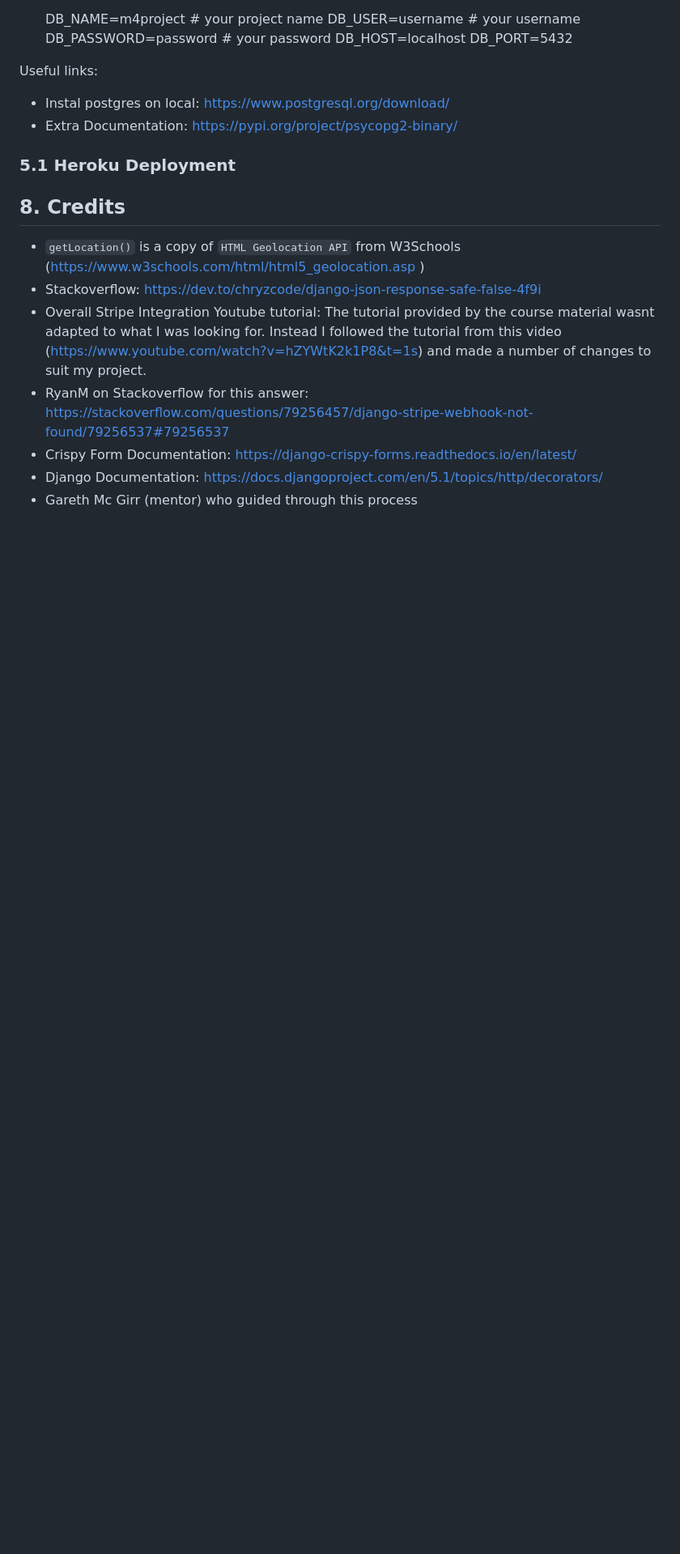
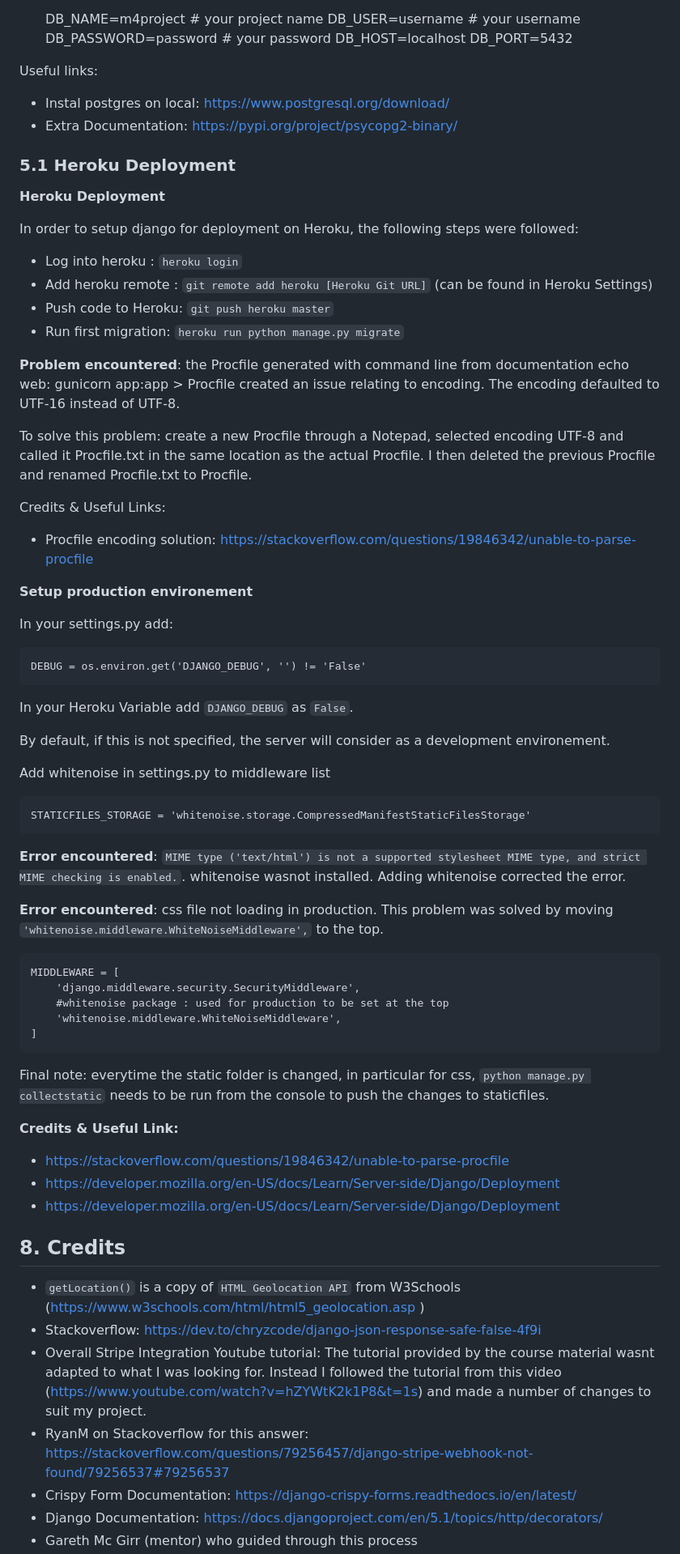
Before and after one commit to PhilMele/M4Project, a Markdown page: README.md, the part around one of its changes. Shown at 81% size. Drawn GitHub-style; blank space fills up the shorter version.

Commit message:
Add to Readme : Deployment section

```diff
--- a/README.md
+++ b/README.md
@@ -1752,9 +1752,56 @@ Useful links:
 
 ### 5.1 Heroku Deployment <a name="heroku-deployment"></a>
 
+**Heroku Deployment**
+
+In order to setup django for deployment on Heroku, the following steps were followed:
+
+* Log into heroku : `heroku login`
+* Add heroku remote : `git remote add heroku [Heroku Git URL]` (can be found in Heroku Settings)
+* Push code to Heroku: `git push heroku master`
+* Run first migration: `heroku run python manage.py migrate`
+
+**Problem encountered**: the Procfile generated with command line from documentation echo web: gunicorn app:app > Procfile created an issue relating to encoding. The encoding defaulted to UTF-16 instead of UTF-8.
+
+To solve this problem: create a new Procfile through a Notepad, selected encoding UTF-8 and called it Procfile.txt in the same location as the actual Procfile. I then deleted the previous Procfile and renamed Procfile.txt to Procfile.
+
+Credits & Useful Links:
+* Procfile encoding solution: https://stackoverflow.com/questions/19846342/unable-to-parse-procfile
+
+
+**Setup production environement**
+
+In your settings.py add:
+
+    DEBUG = os.environ.get('DJANGO_DEBUG', '') != 'False'
+
+In your Heroku Variable add `DJANGO_DEBUG` as `False`.
+
+By default, if this is not specified, the server will consider as a development environement.
+
+Add whitenoise in settings.py to middleware list
+
+    STATICFILES_STORAGE = 'whitenoise.storage.CompressedManifestStaticFilesStorage'
+
+**Error encountered**: `MIME type ('text/html') is not a supported stylesheet MIME type, and strict MIME checking is enabled.`. whitenoise wasnot installed. Adding whitenoise corrected the error.
+
+**Error encountered**: css file not loading in production. This problem was solved by moving `'whitenoise.middleware.WhiteNoiseMiddleware',` to the top.
+
+    MIDDLEWARE = [
+        'django.middleware.security.SecurityMiddleware',
+        #whitenoise package : used for production to be set at the top
+        'whitenoise.middleware.WhiteNoiseMiddleware',
+    ]
+
+Final note: everytime the static folder is changed, in particular for css, `python manage.py collectstatic` needs to be run from the console to push the changes to staticfiles.
+
+**Credits & Useful Link:**
+* https://stackoverflow.com/questions/19846342/unable-to-parse-procfile
+* https://developer.mozilla.org/en-US/docs/Learn/Server-side/Django/Deployment
+* https://developer.mozilla.org/en-US/docs/Learn/Server-side/Django/Deployment
+
+
 ## 8. Credits <a name="credits"></a>
-
-
 
 * `getLocation()` is a copy of `HTML Geolocation API` from W3Schools (https://www.w3schools.com/html/html5_geolocation.asp
 )
```
Also changed, not shown: other parts of README.md (+4 -2 lines).
